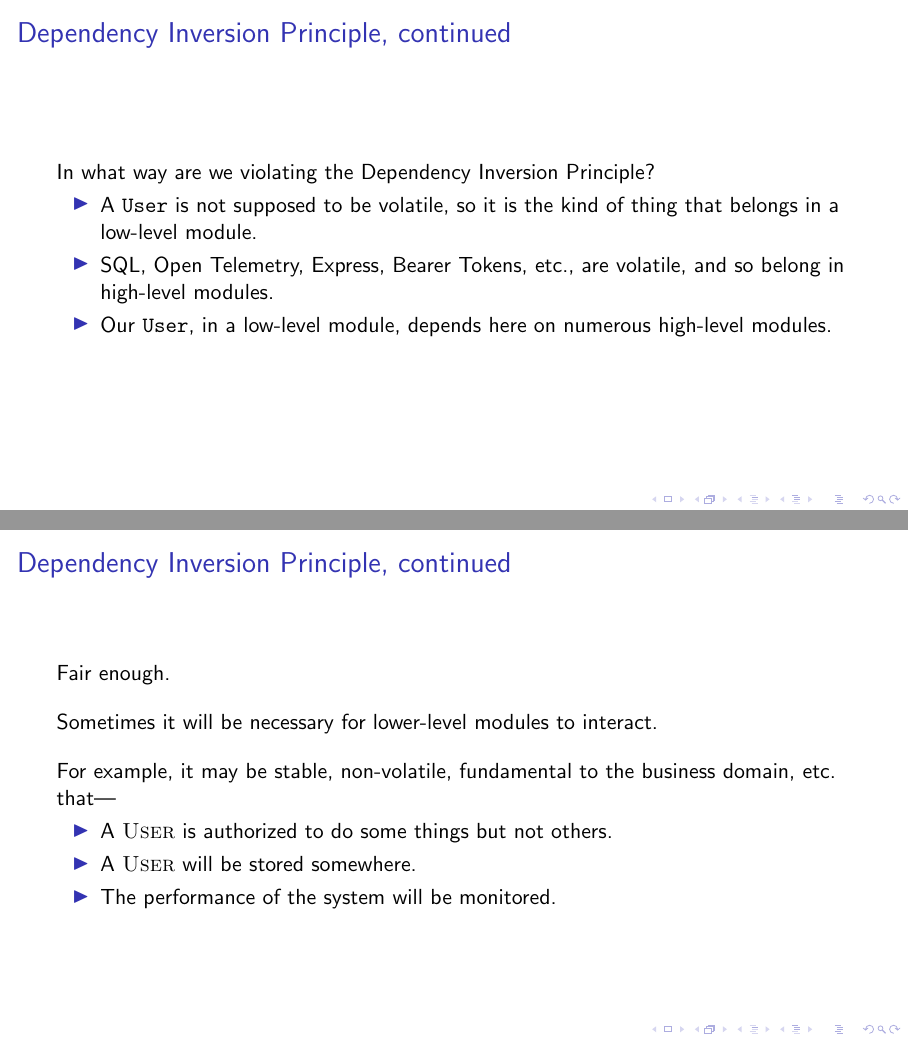
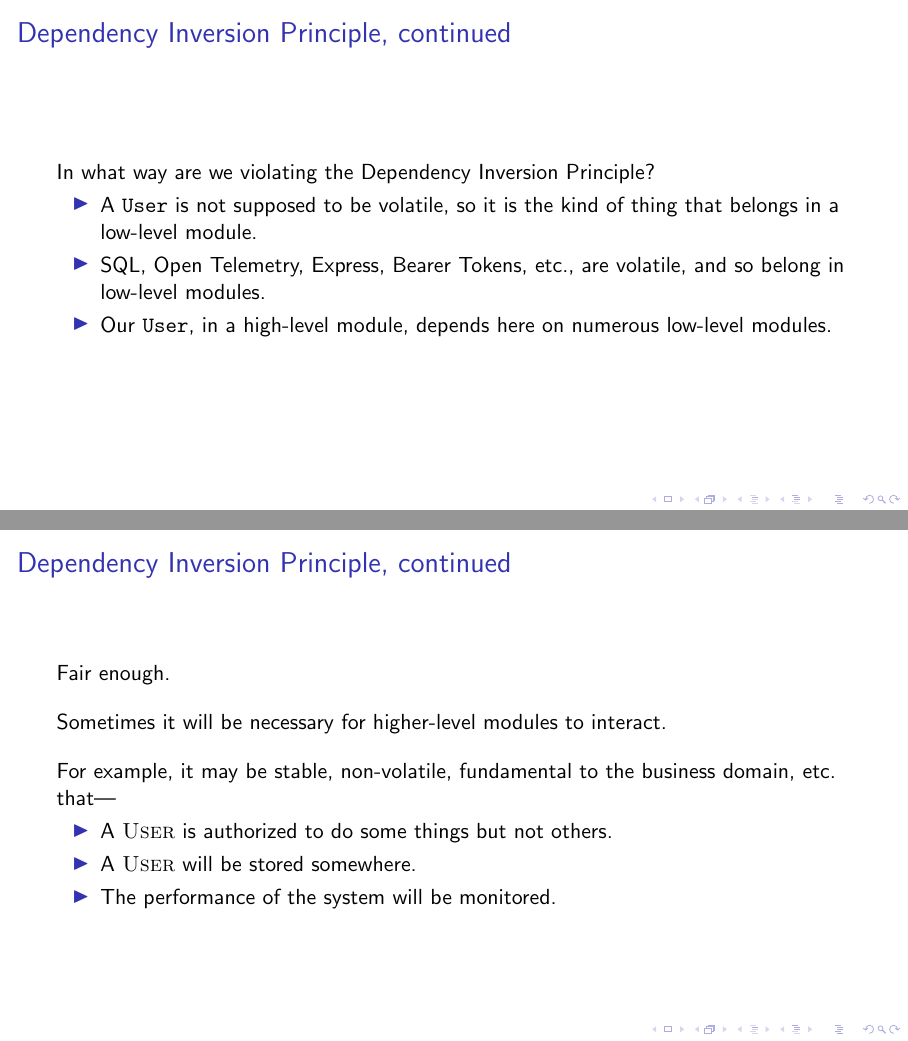
Before and after one commit to Ethan826/onion-arch-presentation, LaTeX slides (onion-arch-presentation.tex): pages 11 and 13 of 27, joined at a grey line. Compiled offline with pdfLaTeX.

Commit message:
Fix terminology mix-up

```diff
--- a/onion-arch-presentation.tex
+++ b/onion-arch-presentation.tex
@@ -151,9 +151,9 @@ interface User {
     \item A \texttt{User} is not supposed to be volatile, so it is the kind of
           thing that belongs in a low-level module.
     \item SQL, Open Telemetry, Express, Bearer Tokens, etc., are volatile,
-          and so belong in high-level modules.
-    \item Our \texttt{User}, in a low-level module, depends here on numerous
-          high-level modules.
+          and so belong in low-level modules.
+    \item Our \texttt{User}, in a high-level module, depends here on numerous
+          low-level modules.
   \end{itemize}
 \end{frame}
 
@@ -169,7 +169,7 @@ interface User {
 
   \vspace{1em}
 
-  Sometimes it will be necessary for lower-level modules to interact.
+  Sometimes it will be necessary for higher-level modules to interact.
 
   \vspace{1em}
 
```
Also changed, not shown: onion-arch-presentation.pdf.
